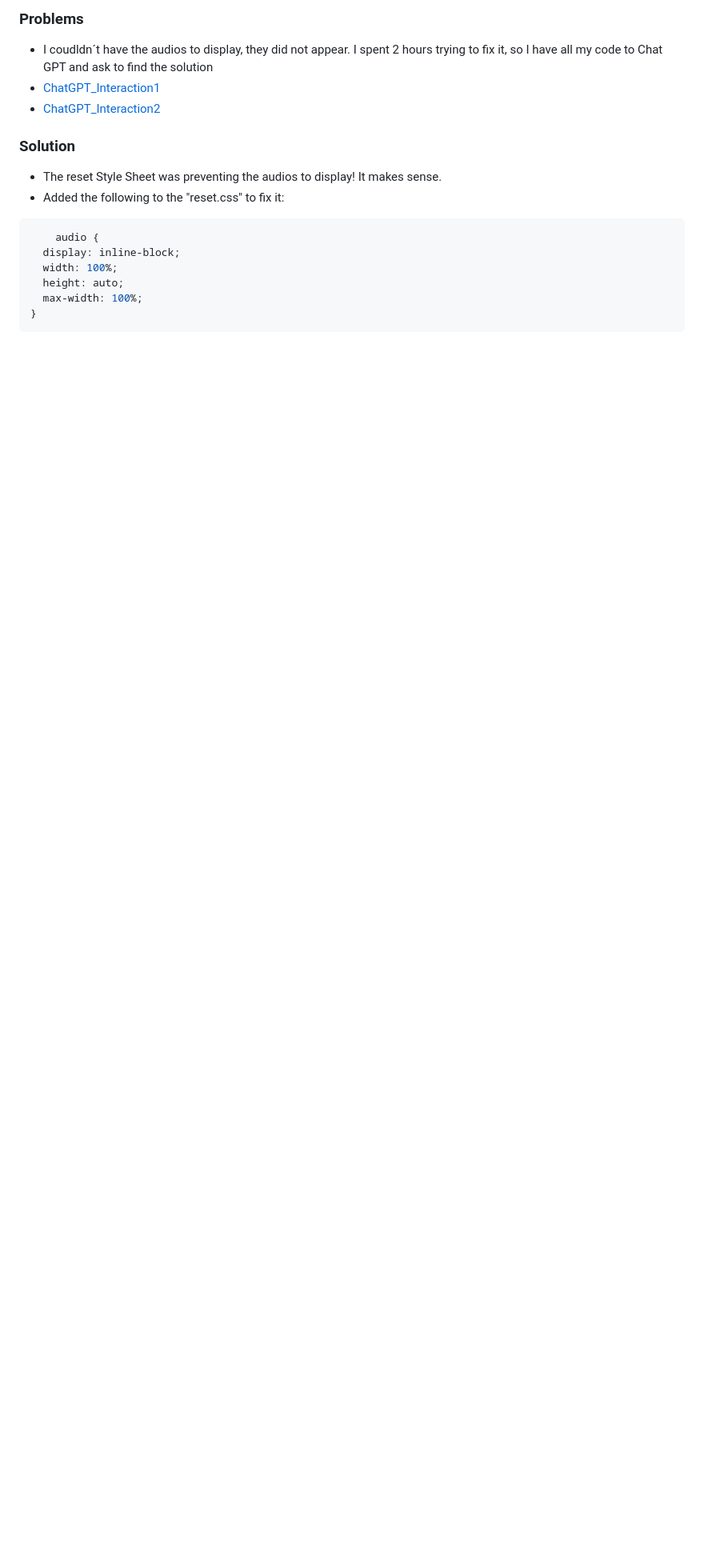
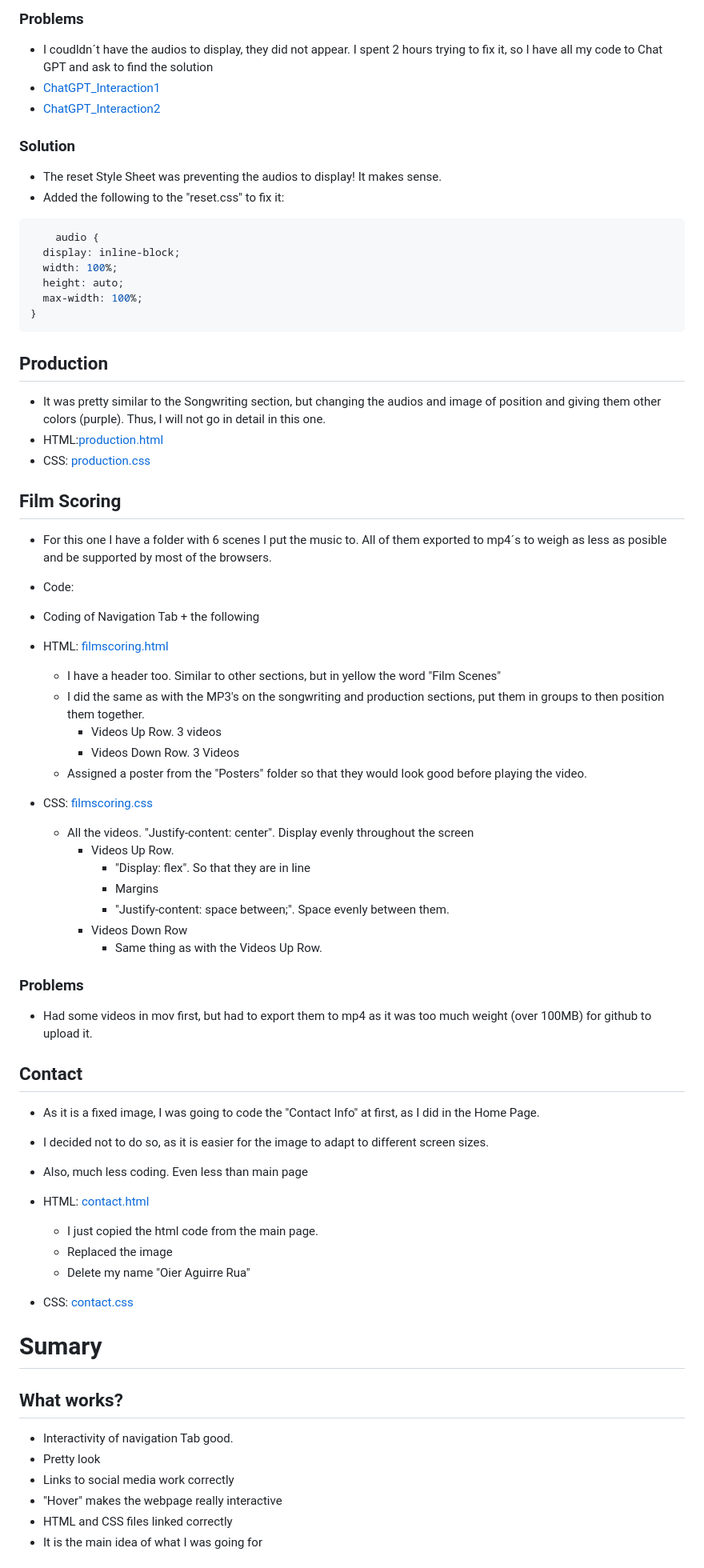
Before and after one commit to OierAguirreRua/oieraguirrerua.github.io, a Markdown page: Presentation and Documentation file.md, the part around the change printed below. Shown: that part at 80% size. GitHub-like rendering; blank space fills up the shorter version.

Commit message:
I FINISHED

````diff
--- a/Presentation and Documentation file.md
+++ b/Presentation and Documentation file.md
@@ -140,3 +142,53 @@
   max-width: 100%;
 }
 ```
+## Production
+- It was pretty similar to the Songwriting section, but changing the audios and image of position and giving them other colors (purple). Thus, I will not go in detail in this one.
+- HTML:[production.html](https://github.com/OierAguirreRua/oieraguirrerua.github.io/blob/main/production.html)
+- CSS: [production.css](https://github.com/OierAguirreRua/oieraguirrerua.github.io/blob/main/CSS/production.css)
+
+## Film Scoring
+- For this one I have a folder with 6 scenes I put the music to. All of them exported to mp4´s to weigh as less as posible and be supported by most of the browsers.
+
+- Code:
+ - Coding of Navigation Tab + the following
+
+- HTML: [filmscoring.html](https://github.com/OierAguirreRua/oieraguirrerua.github.io/blob/main/filmscoring.html)
+    - I have a header too. Similar to other sections, but in yellow the word "Film Scenes"
+    - I did the same as with the MP3's on the songwriting and production sections, put them in groups to then position them together.
+        - Videos Up Row. 3 videos
+        - Videos Down Row. 3 Videos
+    - Assigned a poster from the "Posters" folder so that they would look good before playing the video.
+
+- CSS:  [filmscoring.css](https://github.com/OierAguirreRua/oieraguirrerua.github.io/blob/main/CSS/filmscoring.css)
+    - All the videos. "Justify-content: center". Display evenly throughout the screen
+        - Videos Up Row.
+            - "Display: flex". So that they are in line
+            - Margins
+            - "Justify-content: space between;". Space evenly between them.
+        - Videos Down Row
+            - Same thing as with the Videos Up Row.
+
+### Problems
+- Had some videos in mov first, but had to export them to mp4 as it was too much weight (over 100MB) for github to upload it.
+
+## Contact
+- As it is a fixed image, I was going to code the "Contact Info" at first, as I did in the Home Page.
+- I decided not to do so, as it is easier for the image to adapt to different screen sizes.
+- Also, much less coding. Even less than main page
+
+- HTML: [contact.html](https://github.com/OierAguirreRua/oieraguirrerua.github.io/blob/main/contact.html)
+    - I just copied the html code from the main page.
+    - Replaced the image
+    - Delete my name "Oier Aguirre Rua"
+- CSS: [contact.css](https://github.com/OierAguirreRua/oieraguirrerua.github.io/blob/main/CSS/contact.css)
+
+# Sumary
+## What works?
+- Interactivity of navigation Tab good.
+- Pretty look
+- Links to social media work correctly
+- "Hover" makes the webpage really interactive
+- HTML and CSS files linked correctly
+- It is the main idea of what I was going for
+
````
Also changed, not shown: other parts of Presentation and Documentation file.md (+23 -4 lines).
